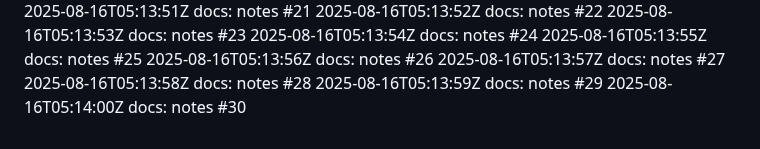
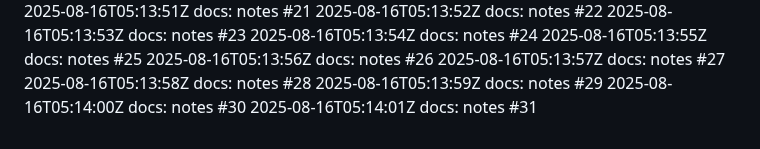
Before and after one commit to thongsao2020/blog-me, a Markdown page: NOTES.md, the part around the change. Drawn GitHub-style.

Commit message:
docs: notes (31/100)

```diff
--- a/NOTES.md
+++ b/NOTES.md
@@ -129,3 +129,4 @@
 2025-08-16T05:13:58Z docs: notes #28
 2025-08-16T05:13:59Z docs: notes #29
 2025-08-16T05:14:00Z docs: notes #30
+2025-08-16T05:14:01Z docs: notes #31
```
